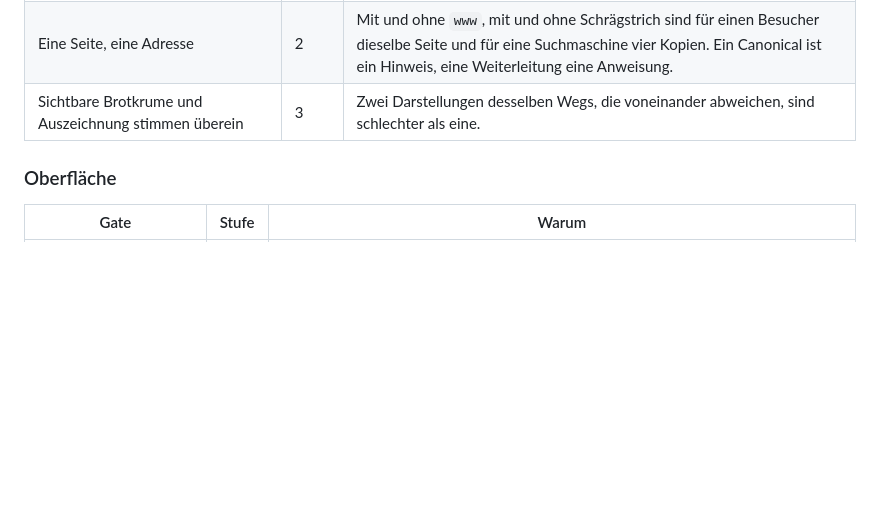
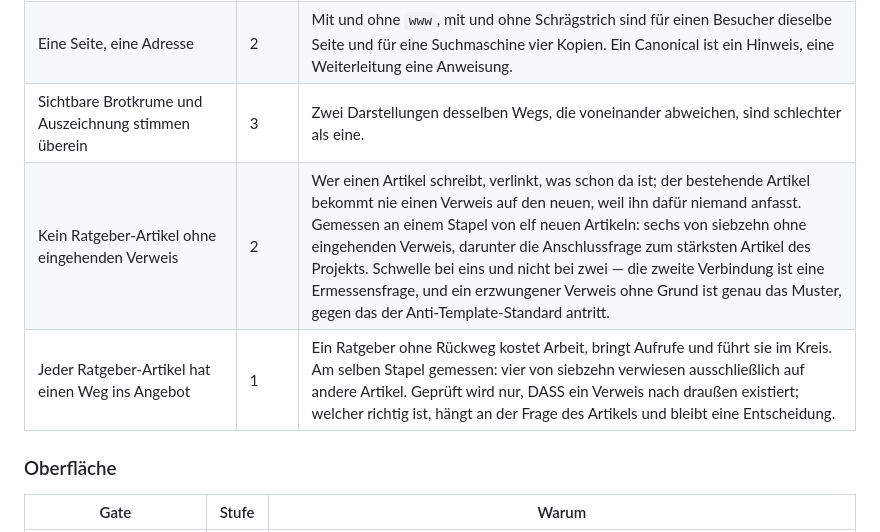
Before and after one commit to underworlddev1-spec/Vellox-OS, a Markdown page: 00_SYSTEM/06-erzwungene-qualitaet.md, the part around the change. Rendered like a GitHub page; blank space fills up the shorter version.

Commit message:
Gatterkatalog: zwei Gates fuer das Verweisnetz eines Ratgebers
Beide Regeln standen bereits als Prosa in 06_SEO/05 und wurden trotzdem an
einem Tag gebrochen, von jemandem der sie kannte. Nach der Verschiebungsregel
ziehen sie damit eine Stufe nach oben, und der Katalog haelt fest, aus welchem
Problem sie entstanden sind.

'Kein Ratgeber-Artikel ohne eingehenden Verweis' auf Stufe 2, weil der Fehler
strukturell ist und nicht aus Nachlaessigkeit entsteht: Wer schreibt, verlinkt
was schon da ist; der bestehende Artikel wird dafuer nie angefasst. Gemessen
an einem Stapel von elf neuen Artikeln waren sechs von siebzehn verwaist.

'Jeder Ratgeber-Artikel hat einen Weg ins Angebot' auf Stufe 1, weil die
Bedingung pro Eintrag pruefbar ist und deshalb ins Schema gehoert.

Co-Authored-By: Claude Opus 5 <noreply@anthropic.com>
Claude-Session: https://claude.ai/code/session_01BSrjwsPVkbR5BJLpZqFct9

```diff
--- a/00_SYSTEM/06-erzwungene-qualitaet.md
+++ b/00_SYSTEM/06-erzwungene-qualitaet.md
@@ -66,6 +66,8 @@ Die folgenden Gates haben sich in der Praxis bewährt. Sie sind kein Ersatz für
 | Keine zwei Seiten mit derselben Überschriftenschablone | 2 | Siehe unten. Das schärfste Gate gegen Doorway-Seiten. |
 | Eine Seite, eine Adresse | 2 | Mit und ohne `www`, mit und ohne Schrägstrich sind für einen Besucher dieselbe Seite und für eine Suchmaschine vier Kopien. Ein Canonical ist ein Hinweis, eine Weiterleitung eine Anweisung. |
 | Sichtbare Brotkrume und Auszeichnung stimmen überein | 3 | Zwei Darstellungen desselben Wegs, die voneinander abweichen, sind schlechter als eine. |
+| Kein Ratgeber-Artikel ohne eingehenden Verweis | 2 | Wer einen Artikel schreibt, verlinkt, was schon da ist; der bestehende Artikel bekommt nie einen Verweis auf den neuen, weil ihn dafür niemand anfasst. Gemessen an einem Stapel von elf neuen Artikeln: sechs von siebzehn ohne eingehenden Verweis, darunter die Anschlussfrage zum stärksten Artikel des Projekts. Schwelle bei eins und nicht bei zwei — die zweite Verbindung ist eine Ermessensfrage, und ein erzwungener Verweis ohne Grund ist genau das Muster, gegen das der Anti-Template-Standard antritt. |
+| Jeder Ratgeber-Artikel hat einen Weg ins Angebot | 1 | Ein Ratgeber ohne Rückweg kostet Arbeit, bringt Aufrufe und führt sie im Kreis. Am selben Stapel gemessen: vier von siebzehn verwiesen ausschließlich auf andere Artikel. Geprüft wird nur, DASS ein Verweis nach draußen existiert; welcher richtig ist, hängt an der Frage des Artikels und bleibt eine Entscheidung. |
 
 ### Oberfläche
 
```
